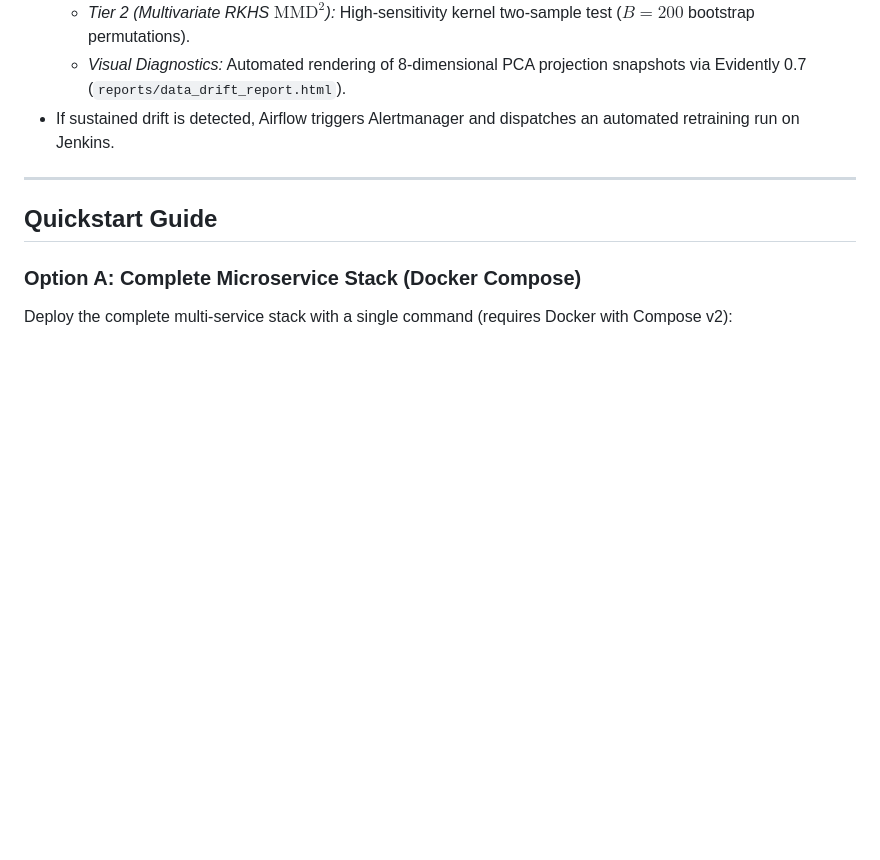
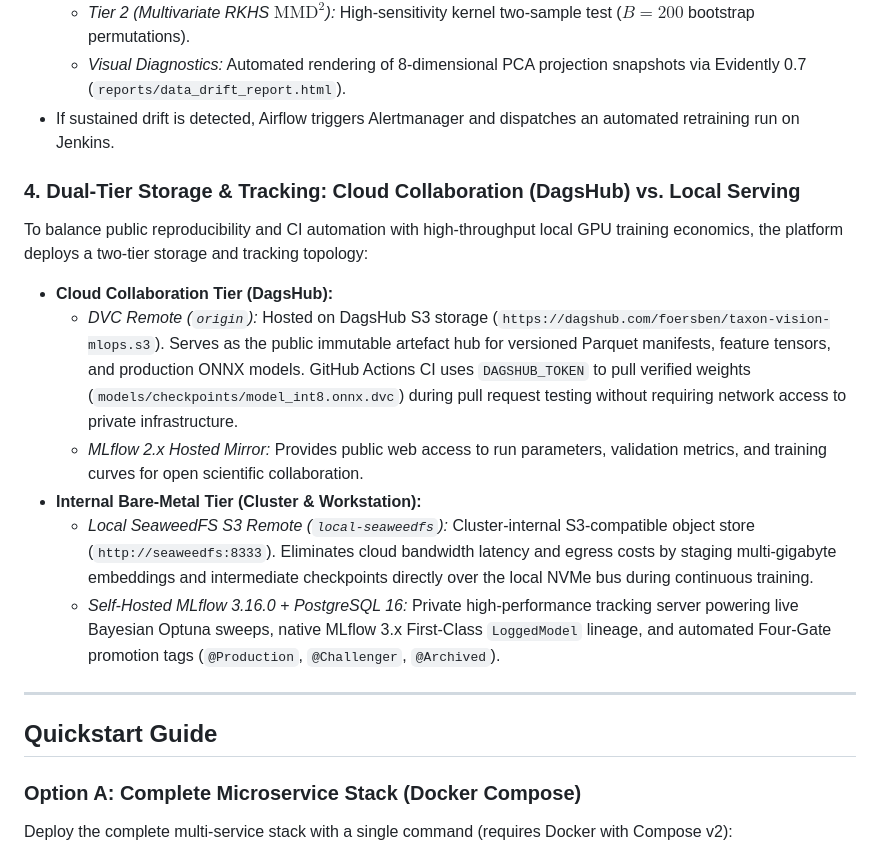
Before and after one commit to foersben/taxon-vision-mlops, a Markdown page: README.md, the part around one of its changes. GitHub-like rendering; blank space fills up the shorter version.

Commit message:
docs(readme): document dual-tier DagsHub and self-hosted storage and tracking topology

```diff
--- a/README.md
+++ b/README.md
@@ -244,6 +254,17 @@ flowchart LR
     * *Tier 2 (Multivariate RKHS $\text{MMD}^2$):* High-sensitivity kernel two-sample test ($B = 200$ bootstrap permutations).
     * *Visual Diagnostics:* Automated rendering of 8-dimensional PCA projection snapshots via Evidently 0.7 (`reports/data_drift_report.html`).
 * If sustained drift is detected, Airflow triggers Alertmanager and dispatches an automated retraining run on Jenkins.
+
+### 4. Dual-Tier Storage & Tracking: Cloud Collaboration (DagsHub) vs. Local Serving
+
+To balance public reproducibility and CI automation with high-throughput local GPU training economics, the platform deploys a two-tier storage and tracking topology:
+
+* **Cloud Collaboration Tier (DagsHub):**
+    * *DVC Remote (`origin`):* Hosted on DagsHub S3 storage (`https://dagshub.com/foersben/taxon-vision-mlops.s3`). Serves as the public immutable artefact hub for versioned Parquet manifests, feature tensors, and production ONNX models. GitHub Actions CI uses `DAGSHUB_TOKEN` to pull verified weights (`models/checkpoints/model_int8.onnx.dvc`) during pull request testing without requiring network access to private infrastructure.
+    * *MLflow 2.x Hosted Mirror:* Provides public web access to run parameters, validation metrics, and training curves for open scientific collaboration.
+* **Internal Bare-Metal Tier (Cluster & Workstation):**
+    * *Local SeaweedFS S3 Remote (`local-seaweedfs`):* Cluster-internal S3-compatible object store (`http://seaweedfs:8333`). Eliminates cloud bandwidth latency and egress costs by staging multi-gigabyte embeddings and intermediate checkpoints directly over the local NVMe bus during continuous training.
+    * *Self-Hosted MLflow 3.16.0 + PostgreSQL 16:* Private high-performance tracking server powering live Bayesian Optuna sweeps, native MLflow 3.x First-Class `LoggedModel` lineage, and automated Four-Gate promotion tags (`@Production`, `@Challenger`, `@Archived`).
 
 ---
 
```
Also changed, not shown: other parts of README.md (+12 -2 lines).
